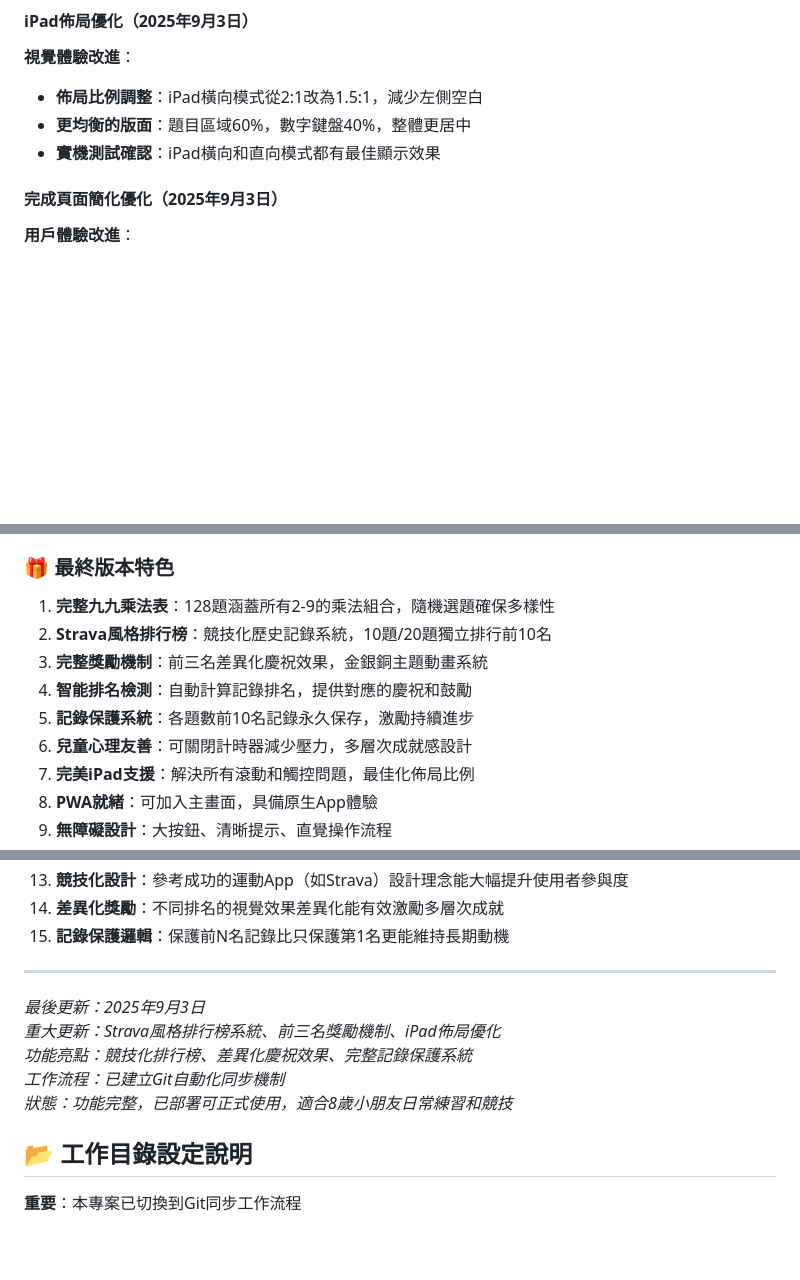
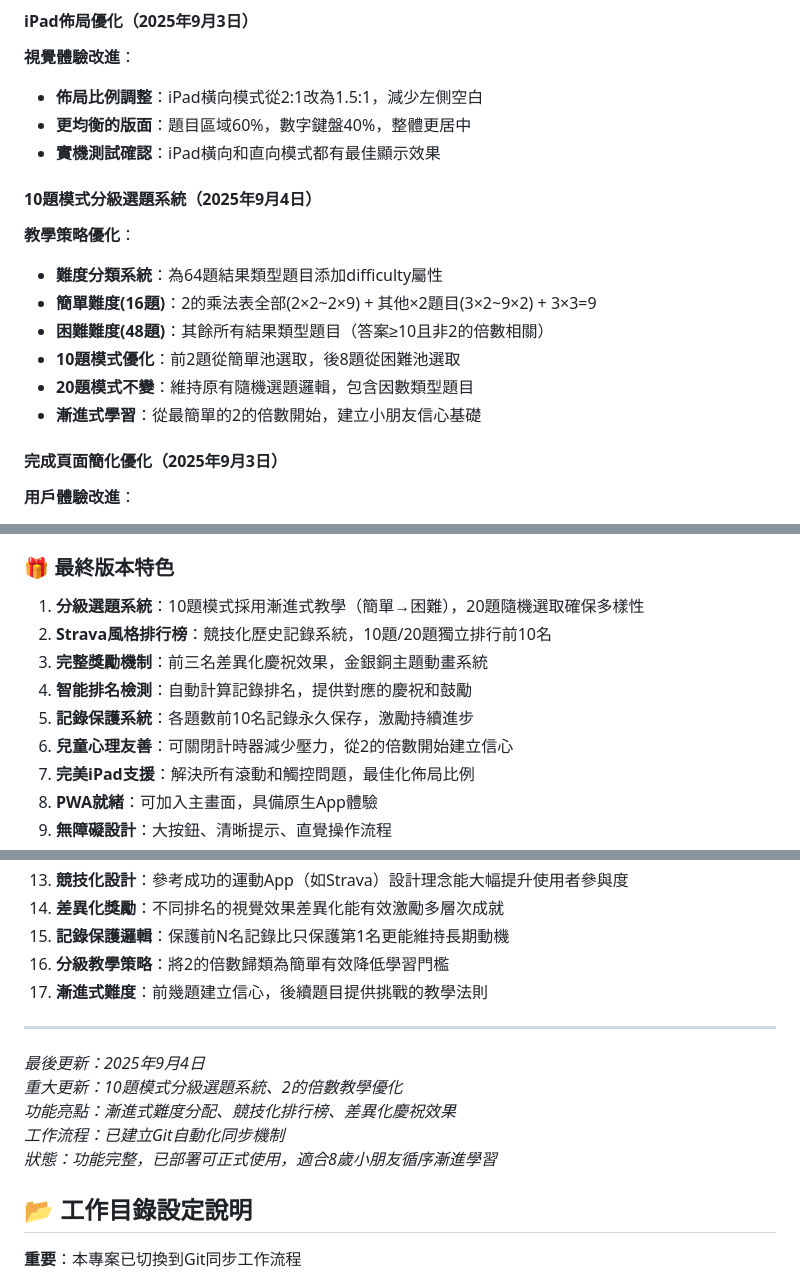
Before and after one commit to huansbox/99timestable, a Markdown page: CLAUDE.md, 3 parts joined by grey strips. GitHub-like rendering; blank space fills up the shorter version.

Commit message:
更新專案文檔：記錄10題模式分級選題系統完整實現
## 主要更新
- **新增功能章節**：完整記錄10題模式分級選題系統的設計與實現
- **教學策略說明**：詳細描述2的倍數優先的漸進式學習策略
- **難度分類記錄**：簡單16題vs困難48題的具體分配邏輯
- **更新功能描述**：將隨機選題改為分級選題，強調教學優化效果

## 文檔完善
- 更新功能清單中的選題系統描述
- 補充使用方法中的10題模式說明
- 新增分級教學和漸進式難度的學習心得
- 更新版本特色突出教學友善設計

## 版本資訊
- 更新最後修改日期：2025年9月4日
- 重大更新：10題模式分級選題系統、2的倍數教學優化
- 功能亮點：漸進式難度分配、循序漸進學習

🤖 Generated with [Claude Code](https://claude.ai/code)

Co-Authored-By: Claude <noreply@anthropic.com>

```diff
--- a/CLAUDE.md
+++ b/CLAUDE.md
@@ -275,6 +275,15 @@
 - **佈局比例調整**：iPad橫向模式從2:1改為1.5:1，減少左側空白
 - **更均衡的版面**：題目區域60%，數字鍵盤40%，整體更居中
 - **實機測試確認**：iPad橫向和直向模式都有最佳顯示效果
+
+#### 10題模式分級選題系統（2025年9月4日）
+**教學策略優化**：
+- **難度分類系統**：為64題結果類型題目添加difficulty屬性
+- **簡單難度(16題)**：2的乘法表全部(2×2~2×9) + 其他×2題目(3×2~9×2) + 3×3=9
+- **困難難度(48題)**：其餘所有結果類型題目（答案≥10且非2的倍數相關）
+- **10題模式優化**：前2題從簡單池選取，後8題從困難池選取
+- **20題模式不變**：維持原有隨機選題邏輯，包含因數類型題目
+- **漸進式學習**：從最簡單的2的倍數開始，建立小朋友信心基礎
 
 #### 完成頁面簡化優化（2025年9月3日）
 **用戶體驗改進**：
@@ -473,12 +482,12 @@ if (!this.isProcessingAnswer && answerInput.value === currentValue) {
 
 ### 🎁 最終版本特色
 
-1. **完整九九乘法表**：128題涵蓋所有2-9的乘法組合，隨機選題確保多樣性
+1. **分級選題系統**：10題模式採用漸進式教學（簡單→困難），20題隨機選取確保多樣性
 2. **Strava風格排行榜**：競技化歷史記錄系統，10題/20題獨立排行前10名
 3. **完整獎勵機制**：前三名差異化慶祝效果，金銀銅主題動畫系統
 4. **智能排名檢測**：自動計算記錄排名，提供對應的慶祝和鼓勵
 5. **記錄保護系統**：各題數前10名記錄永久保存，激勵持續進步
-6. **兒童心理友善**：可關閉計時器減少壓力，多層次成就感設計
+6. **兒童心理友善**：可關閉計時器減少壓力，從2的倍數開始建立信心
 7. **完美iPad支援**：解決所有滾動和觸控問題，最佳化佈局比例
 8. **PWA就緒**：可加入主畫面，具備原生App體驗
 9. **無障礙設計**：大按鈕、清晰提示、直覺操作流程
@@ -501,13 +510,15 @@ if (!this.isProcessingAnswer && answerInput.value === currentValue) {
 13. **競技化設計**：參考成功的運動App（如Strava）設計理念能大幅提升使用者參與度
 14. **差異化獎勵**：不同排名的視覺效果差異化能有效激勵多層次成就
 15. **記錄保護邏輯**：保護前N名記錄比只保護第1名更能維持長期動機
+16. **分級教學策略**：將2的倍數歸類為簡單有效降低學習門檻
+17. **漸進式難度**：前幾題建立信心，後續題目提供挑戰的教學法則
 
 ---
-*最後更新：2025年9月3日*
-*重大更新：Strava風格排行榜系統、前三名獎勵機制、iPad佈局優化*
-*功能亮點：競技化排行榜、差異化慶祝效果、完整記錄保護系統*
+*最後更新：2025年9月4日*
+*重大更新：10題模式分級選題系統、2的倍數教學優化*
+*功能亮點：漸進式難度分配、競技化排行榜、差異化慶祝效果*
 *工作流程：已建立Git自動化同步機制*
-*狀態：功能完整，已部署可正式使用，適合8歲小朋友日常練習和競技*
+*狀態：功能完整，已部署可正式使用，適合8歲小朋友循序漸進學習*
 
 ## 📂 工作目錄設定說明
 
```
Also changed, not shown: other parts of CLAUDE.md (+3 -3 lines).
